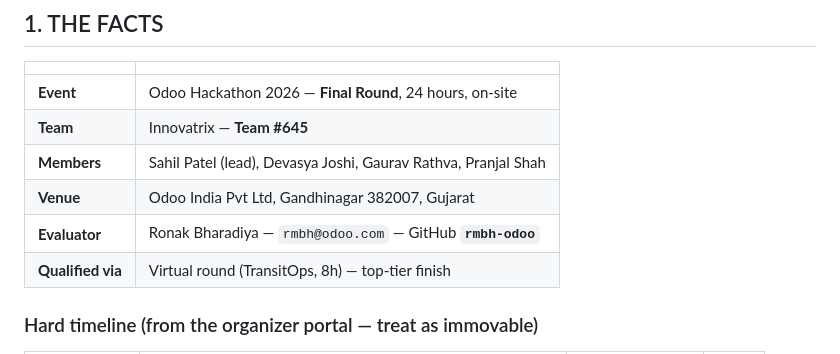
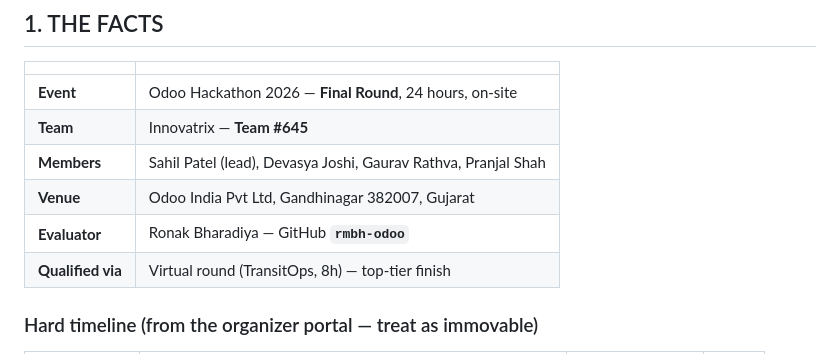
Before and after one commit to patelsahil2k03/innovatrix-645-odoo-hackathon-2026-finale, a Markdown page: docs/00_PLAYBOOK.md, the part around the change. Drawn GitHub-style.

Commit message:
docs: drop the evaluator's email from the playbook
The GitHub handle is what's operationally needed to add them as a
collaborator; the email address isn't used anywhere in this repo and
doesn't need to be the thing a public clone surfaces first.

```diff
--- a/docs/00_PLAYBOOK.md
+++ b/docs/00_PLAYBOOK.md
@@ -15,7 +15,7 @@
 | **Team** | Innovatrix — **Team #645** |
 | **Members** | Sahil Patel (lead), Devasya Joshi, Gaurav Rathva, Pranjal Shah |
 | **Venue** | Odoo India Pvt Ltd, Gandhinagar 382007, Gujarat |
-| **Evaluator** | Ronak Bharadiya — `rmbh@odoo.com` — GitHub **`rmbh-odoo`** |
+| **Evaluator** | Ronak Bharadiya — GitHub **`rmbh-odoo`** |
 | **Qualified via** | Virtual round (TransitOps, 8h) — top-tier finish |
 
 ### Hard timeline (from the organizer portal — treat as immovable)
```
